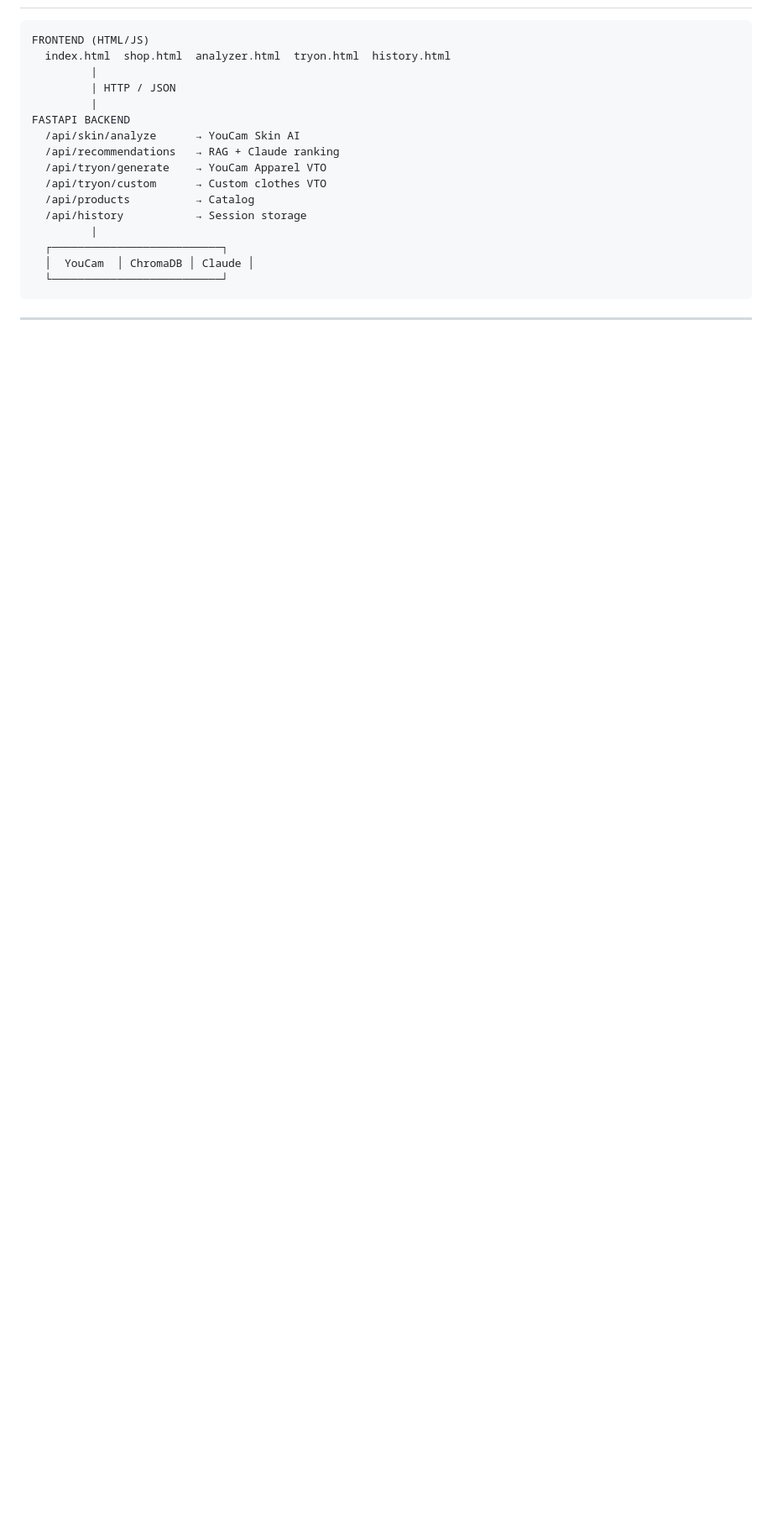
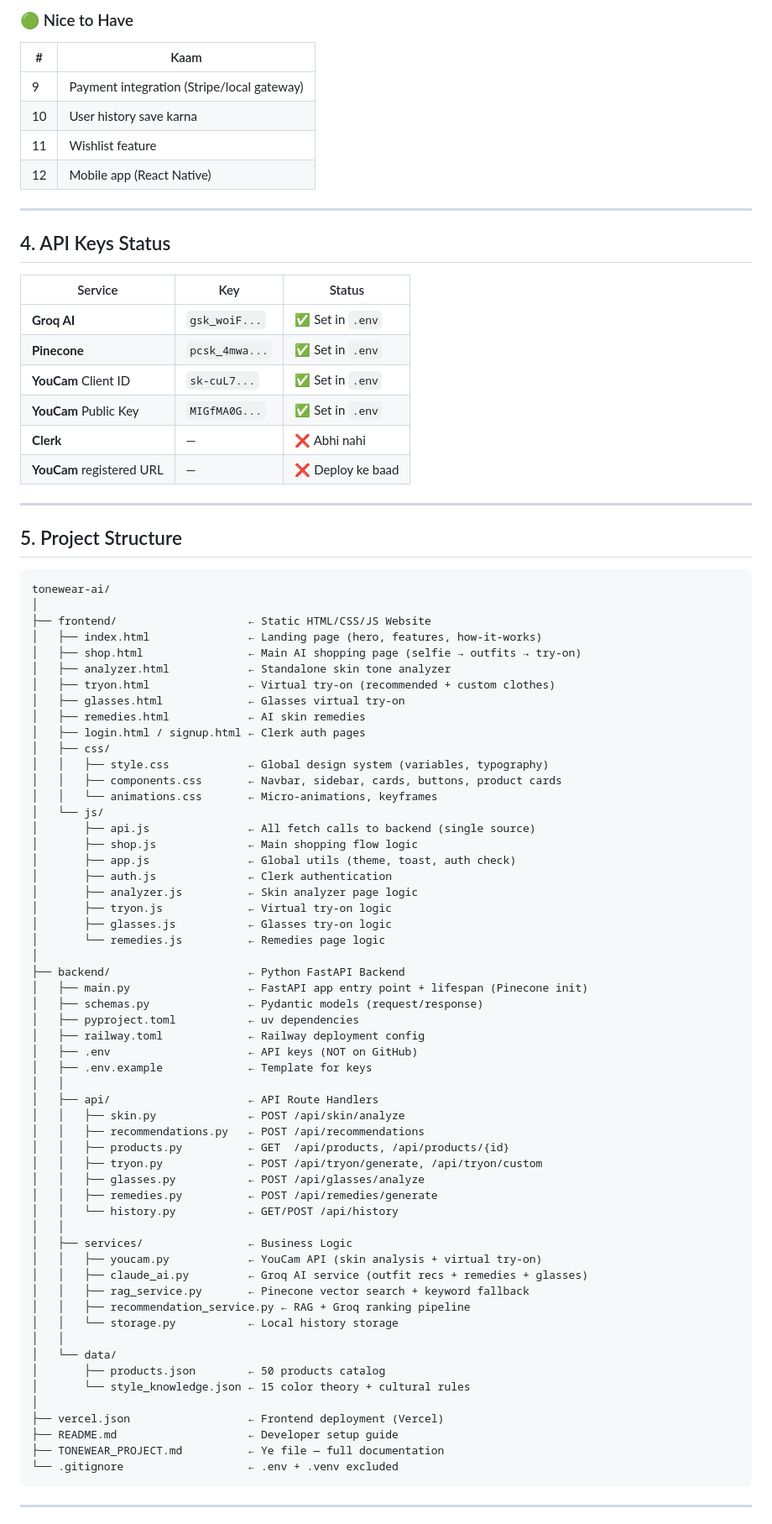
Before and after one commit to coddies/ToneWear-AI, a Markdown page: TONEWEAR_PROJECT.md, the part around one of its changes. Shown at 84% size. Rendered like a GitHub page; blank space fills up the shorter version.

Commit message:
docs: update TONEWEAR_PROJECT.md with full current status

````diff
--- a/TONEWEAR_PROJECT.md
+++ b/TONEWEAR_PROJECT.md
@@ -73,21 +57,86 @@ Try On → Compare → Save / View Product / Buy
+### 🟢 Nice to Have
+
+| # | Kaam |
+|---|---|
+| 9 | Payment integration (Stripe/local gateway) |
+| 10 | User history save karna |
+| 11 | Wishlist feature |
+| 12 | Mobile app (React Native) |
+
+---
+
+## 4. API Keys Status
+
+| Service | Key | Status |
+|---|---|---|
+| **Groq AI** | `gsk_woiF...` | ✅ Set in `.env` |
+| **Pinecone** | `pcsk_4mwa...` | ✅ Set in `.env` |
+| **YouCam** Client ID | `sk-cuL7...` | ✅ Set in `.env` |
+| **YouCam** Public Key | `MIGfMA0G...` | ✅ Set in `.env` |
+| **Clerk** | — | ❌ Abhi nahi |
+| **YouCam** registered URL | — | ❌ Deploy ke baad |
+
+---
+
+## 5. Project Structure
 
 ```
-FRONTEND (HTML/JS)
-  index.html  shop.html  analyzer.html  tryon.html  history.html
-         |
-         | HTTP / JSON
-         |
-FASTAPI BACKEND
-  /api/skin/analyze      → YouCam Skin AI
-  /api/recommendations   → RAG + Claude ranking
-  /api/tryon/generate    → YouCam Apparel VTO
-  /api/tryon/custom      → Custom clothes VTO
-  /api/products          → Catalog
-  /api/history           → Session storage
-         |
-  ┌──────────────────────────┐
-  │  YouCam  │ ChromaDB │ Claude │
-  └──────────────────────────┘
+tonewear-ai/
+│
+├── frontend/                    ← Static HTML/CSS/JS Website
+│   ├── index.html               ← Landing page (hero, features, how-it-works)
+│   ├── shop.html                ← Main AI shopping page (selfie → outfits → try-on)
+│   ├── analyzer.html            ← Standalone skin tone analyzer
+│   ├── tryon.html               ← Virtual try-on (recommended + custom clothes)
+│   ├── glasses.html             ← Glasses virtual try-on
+│   ├── remedies.html            ← AI skin remedies
+│   ├── login.html / signup.html ← Clerk auth pages
+│   ├── css/
+│   │   ├── style.css            ← Global design system (variables, typography)
+│   │   ├── components.css       ← Navbar, sidebar, cards, buttons, product cards
+│   │   └── animations.css       ← Micro-animations, keyframes
+│   └── js/
+│       ├── api.js               ← All fetch calls to backend (single source)
+│       ├── shop.js              ← Main shopping flow logic
+│       ├── app.js               ← Global utils (theme, toast, auth check)
+│       ├── auth.js              ← Clerk authentication
+│       ├── analyzer.js          ← Skin analyzer page logic
+│       ├── tryon.js             ← Virtual try-on logic
+│       ├── glasses.js           ← Glasses try-on logic
+│       └── remedies.js          ← Remedies page logic
+│
+├── backend/                     ← Python FastAPI Backend
+│   ├── main.py                  ← FastAPI app entry point + lifespan (Pinecone init)
+│   ├── schemas.py               ← Pydantic models (request/response)
+│   ├── pyproject.toml           ← uv dependencies
+│   ├── railway.toml             ← Railway deployment config
+│   ├── .env                     ← API keys (NOT on GitHub)
+│   ├── .env.example             ← Template for keys
+│   │
+│   ├── api/                     ← API Route Handlers
+│   │   ├── skin.py              ← POST /api/skin/analyze
+│   │   ├── recommendations.py   ← POST /api/recommendations
+│   │   ├── products.py          ← GET  /api/products, /api/products/{id}
+│   │   ├── tryon.py             ← POST /api/tryon/generate, /api/tryon/custom
+│   │   ├── glasses.py           ← POST /api/glasses/analyze
+│   │   ├── remedies.py          ← POST /api/remedies/generate
+│   │   └── history.py           ← GET/POST /api/history
+│   │
+│   ├── services/                ← Business Logic
+│   │   ├── youcam.py            ← YouCam API (skin analysis + virtual try-on)
+│   │   ├── claude_ai.py         ← Groq AI service (outfit recs + remedies + glasses)
+│   │   ├── rag_service.py       ← Pinecone vector search + keyword fallback
+│   │   ├── recommendation_service.py ← RAG + Groq ranking pipeline
+│   │   └── storage.py           ← Local history storage
+│   │
+│   └── data/
+│       ├── products.json        ← 50 products catalog
+│       └── style_knowledge.json ← 15 color theory + cultural rules
+│
+├── vercel.json                  ← Frontend deployment (Vercel)
+├── README.md                    ← Developer setup guide
+├── TONEWEAR_PROJECT.md          ← Ye file — full documentation
+└── .gitignore                   ← .env + .venv excluded
 ```
 
 ---
````
Also changed, not shown: other parts of TONEWEAR_PROJECT.md (+134 -355 lines).
